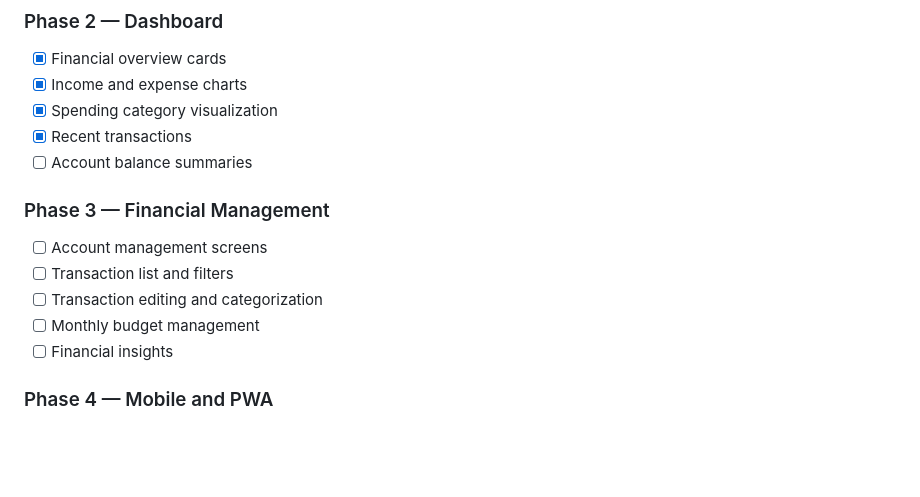
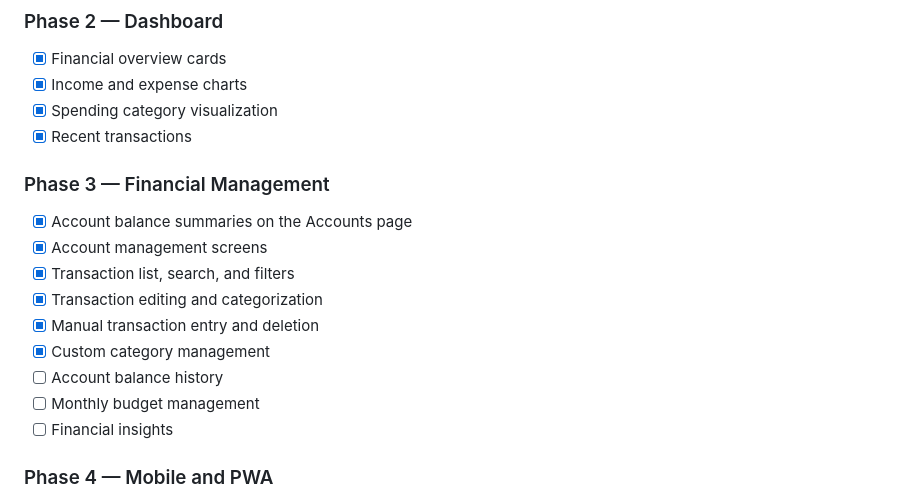
Before and after one commit to rpmoulton/mint-frontend, a Markdown page: README.md, the part around one of its changes. Rendered like a GitHub page; blank space fills up the shorter version.

```diff
--- a/README.md
+++ b/README.md
@@ -194,13 +202,16 @@ Available API resources include:
 - [x] Income and expense charts
 - [x] Spending category visualization
 - [x] Recent transactions
-- [ ] Account balance summaries
 
 ### Phase 3 — Financial Management
 
-- [ ] Account management screens
-- [ ] Transaction list and filters
-- [ ] Transaction editing and categorization
+- [x] Account balance summaries on the Accounts page
+- [x] Account management screens
+- [x] Transaction list, search, and filters
+- [x] Transaction editing and categorization
+- [x] Manual transaction entry and deletion
+- [x] Custom category management
+- [ ] Account balance history
 - [ ] Monthly budget management
 - [ ] Financial insights
 
```
Also changed, not shown: other parts of README.md (+18 -10 lines), docs/screenshots/accounts.png (added), docs/screenshots/dashboard.png.
